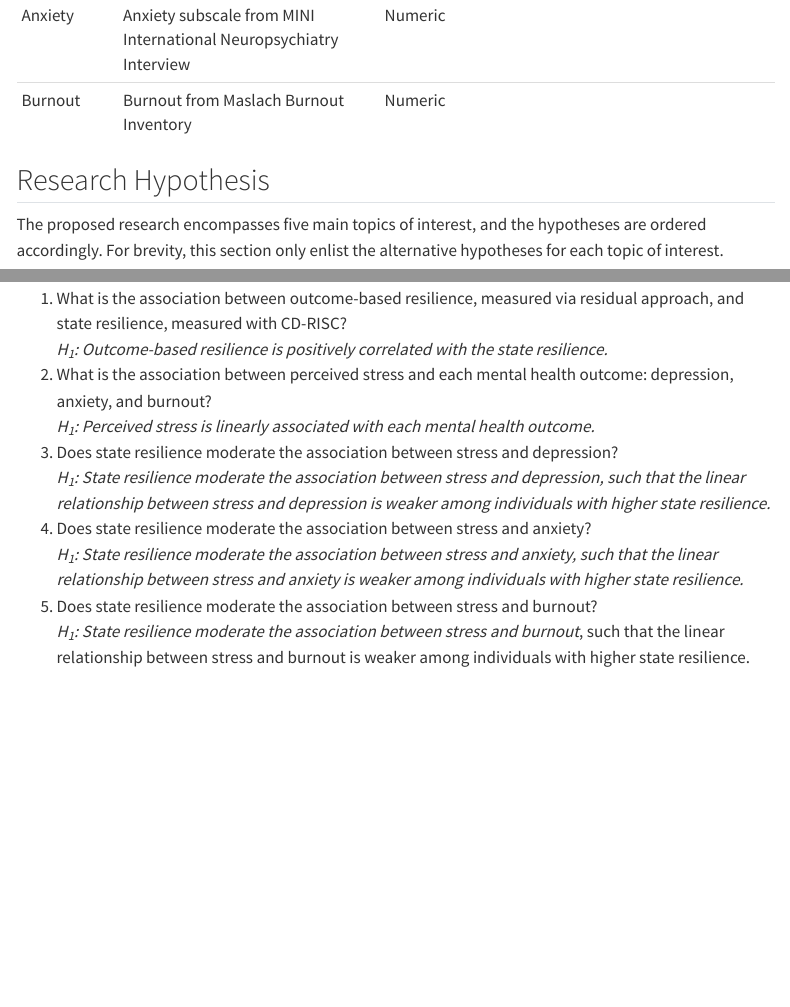
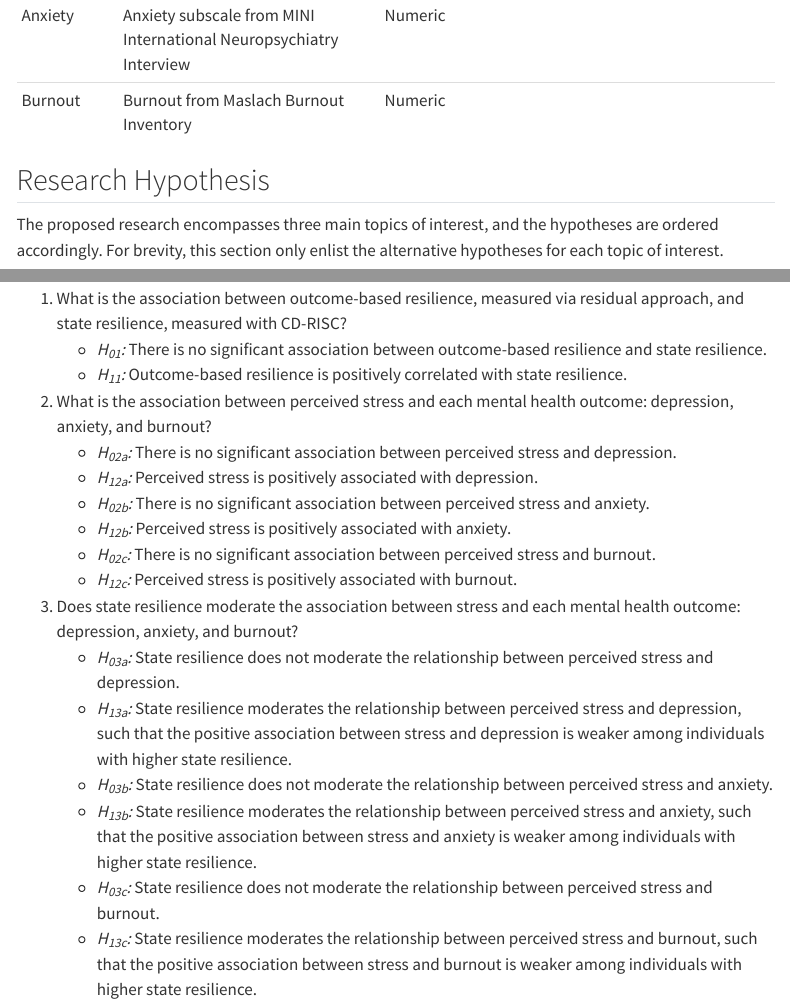
Before and after one commit to namakala/namakala.github.io, a Quarto document (docs/proposal/research-framework.qmd): the page in a window 1100 px wide, from 2320 px down, and a second part further down, joined at a grey line. Rendered offline with R 4.5, knitr and Pandoc in place of Quarto, with nearby package versions; menus at the side of the page are left out.

Commit message:
Clarify hypothesis based on the intended measured outcomes
Closes #5

```diff
--- a/docs/proposal/research-framework.qmd
+++ b/docs/proposal/research-framework.qmd
@@ -44,7 +44,7 @@ yaml::read_yaml("op-definition.yml") %>%
 
 ## Research Hypothesis
 
-The proposed research encompasses five main topics of interest, and the
+The proposed research encompasses three main topics of interest, and the
 hypotheses are ordered accordingly. For brevity, this section only enlist the
 alternative hypotheses for each topic of interest.
 
@@ -71,15 +71,22 @@ alternative hypotheses for each topic of interest.
 ::: {.content-visible when-profile="proposal"}
 
 1. What is the association between outcome-based resilience, measured via residual approach, and state resilience, measured with CD-RISC?
-   *H~1~: Outcome-based resilience is positively correlated with the state resilience.*
+   - *H~01~:* There is no significant association between outcome-based resilience and state resilience.
+   - *H~11~:* Outcome-based resilience is positively correlated with state resilience.
 1. What is the association between perceived stress and each mental health outcome: depression, anxiety, and burnout?
-   *H~1~: Perceived stress is linearly associated with each mental health outcome.*
-1. Does state resilience moderate the association between stress and depression?
-   *H~1~: State resilience moderate the association between stress and depression, such that the linear relationship between stress and depression is weaker among individuals with higher state resilience.*
-1. Does state resilience moderate the association between stress and anxiety?
-   *H~1~: State resilience moderate the association between stress and anxiety, such that the linear relationship between stress and anxiety is weaker among individuals with higher state resilience.*
-1. Does state resilience moderate the association between stress and burnout?
-   *H~1~: State resilience moderate the association between stress and burnout*, such that the linear relationship between stress and burnout is weaker among individuals with higher state resilience.
+   - *H~02a~:* There is no significant association between perceived stress and depression.
+   - *H~12a~:* Perceived stress is positively associated with depression.
+   - *H~02b~:* There is no significant association between perceived stress and anxiety.
+   - *H~12b~:* Perceived stress is positively associated with anxiety.
+   - *H~02c~:* There is no significant association between perceived stress and burnout.
+   - *H~12c~:* Perceived stress is positively associated with burnout.
+1. Does state resilience moderate the association between stress and each mental health outcome: depression, anxiety, and burnout?
+   - *H~03a~:* State resilience does not moderate the relationship between perceived stress and depression.
+   - *H~13a~:* State resilience moderates the relationship between perceived stress and depression, such that the positive association between stress and depression is weaker among individuals with higher state resilience.
+   - *H~03b~:* State resilience does not moderate the relationship between perceived stress and anxiety.
+   - *H~13b~:* State resilience moderates the relationship between perceived stress and anxiety, such that the positive association between stress and anxiety is weaker among individuals with higher state resilience.
+   - *H~03c~:* State resilience does not moderate the relationship between perceived stress and burnout.
+   - *H~13c~:* State resilience moderates the relationship between perceived stress and burnout, such that the positive association between stress and burnout is weaker among individuals with higher state resilience.
 
 :::
 
```
